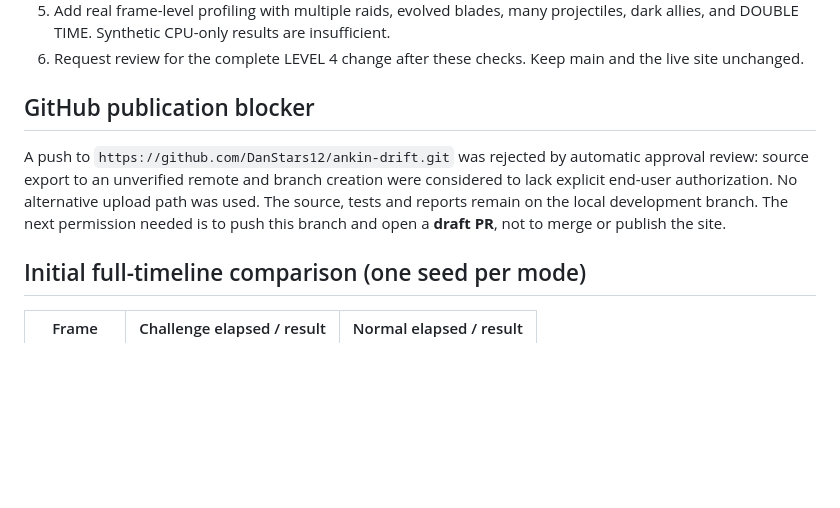
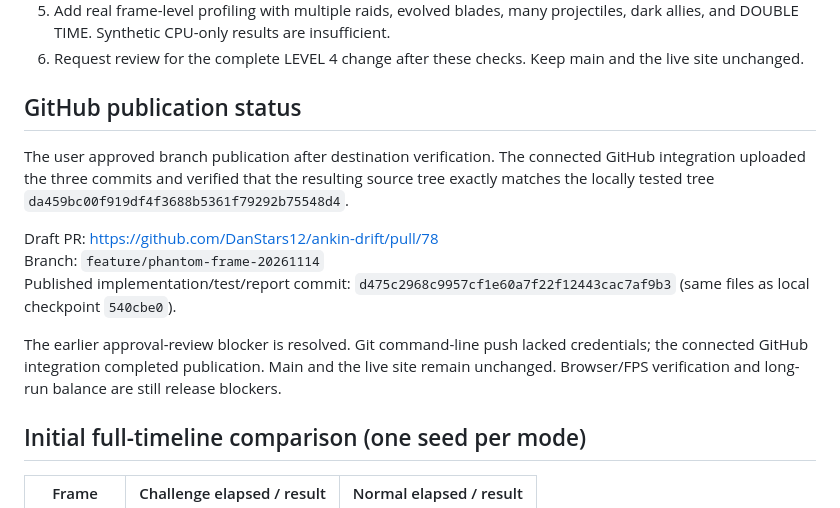
Before and after one commit to DanStars12/ankin-drift, a Markdown page: docs/PHANTOM_FRAME_HANDOFF.md, the part around the change. Drawn GitHub-style; blank space fills up the shorter version.

Commit message:
docs: link approved draft PR and record verified publication

```diff
--- a/docs/PHANTOM_FRAME_HANDOFF.md
+++ b/docs/PHANTOM_FRAME_HANDOFF.md
@@ -57,9 +57,15 @@ Full-timeline PHANTOM attempts still die before final boss eligibility. Initial
 5. Add real frame-level profiling with multiple raids, evolved blades, many projectiles, dark allies, and DOUBLE TIME. Synthetic CPU-only results are insufficient.
 6. Request review for the complete LEVEL 4 change after these checks. Keep main and the live site unchanged.
 
-## GitHub publication blocker
+## GitHub publication status
 
-A push to `https://github.com/DanStars12/ankin-drift.git` was rejected by automatic approval review: source export to an unverified remote and branch creation were considered to lack explicit end-user authorization. No alternative upload path was used. The source, tests and reports remain on the local development branch. The next permission needed is to push this branch and open a **draft PR**, not to merge or publish the site.
+The user approved branch publication after destination verification. The connected GitHub integration uploaded the three commits and verified that the resulting source tree exactly matches the locally tested tree `da459bc00f919df4f3688b5361f79292b75548d4`.
+
+Draft PR: https://github.com/DanStars12/ankin-drift/pull/78
+Branch: `feature/phantom-frame-20261114`
+Published implementation/test/report commit: `d475c2968c9957cf1e60a7f22f12443cac7af9b3` (same files as local checkpoint `540cbe0`).
+
+The earlier approval-review blocker is resolved. Git command-line push lacked credentials; the connected GitHub integration completed publication. Main and the live site remain unchanged. Browser/FPS verification and long-run balance are still release blockers.
 
 ## Initial full-timeline comparison (one seed per mode)
 
```
